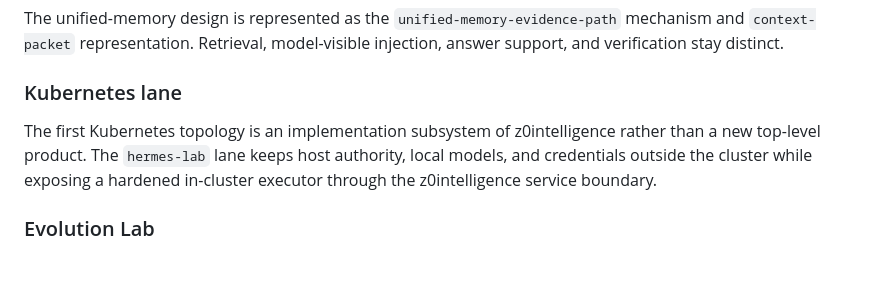
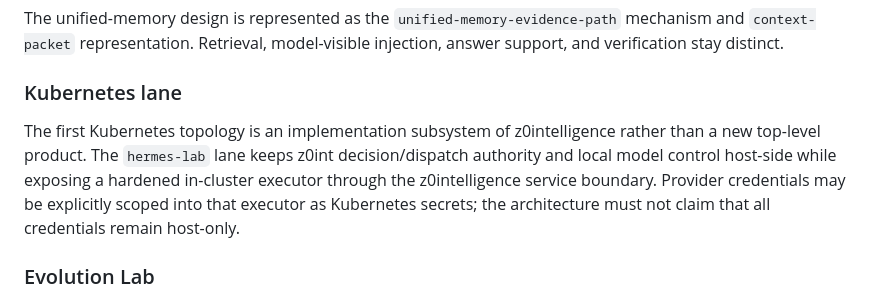
Before and after one commit to kvnloo/z0archy, a Markdown page: docs/CORE-STACK.md, the part around the change. GitHub-like rendering; blank space fills up the shorter version.

Commit message:
docs: correct k8s credential boundary

```diff
--- a/docs/CORE-STACK.md
+++ b/docs/CORE-STACK.md
@@ -62,9 +62,10 @@ Retrieval, model-visible injection, answer support, and verification stay distin
 ### Kubernetes lane
 
 The first Kubernetes topology is an implementation subsystem of z0intelligence rather
-than a new top-level product. The `hermes-lab` lane keeps host authority, local
-models, and credentials outside the cluster while exposing a hardened in-cluster
-executor through the z0intelligence service boundary.
+than a new top-level product. The `hermes-lab` lane keeps z0int decision/dispatch authority and local model control
+host-side while exposing a hardened in-cluster executor through the z0intelligence
+service boundary. Provider credentials may be explicitly scoped into that executor as
+Kubernetes secrets; the architecture must not claim that all credentials remain host-only.
 
 ### Evolution Lab
 
```
